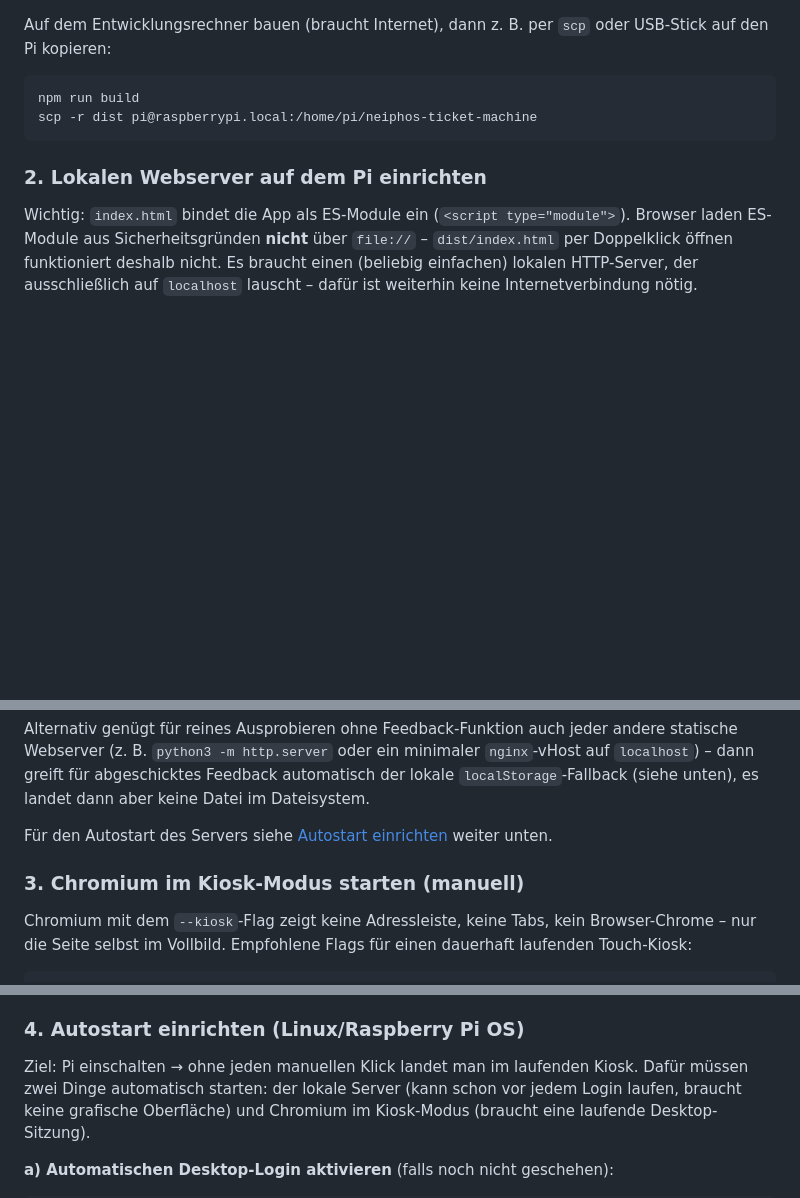
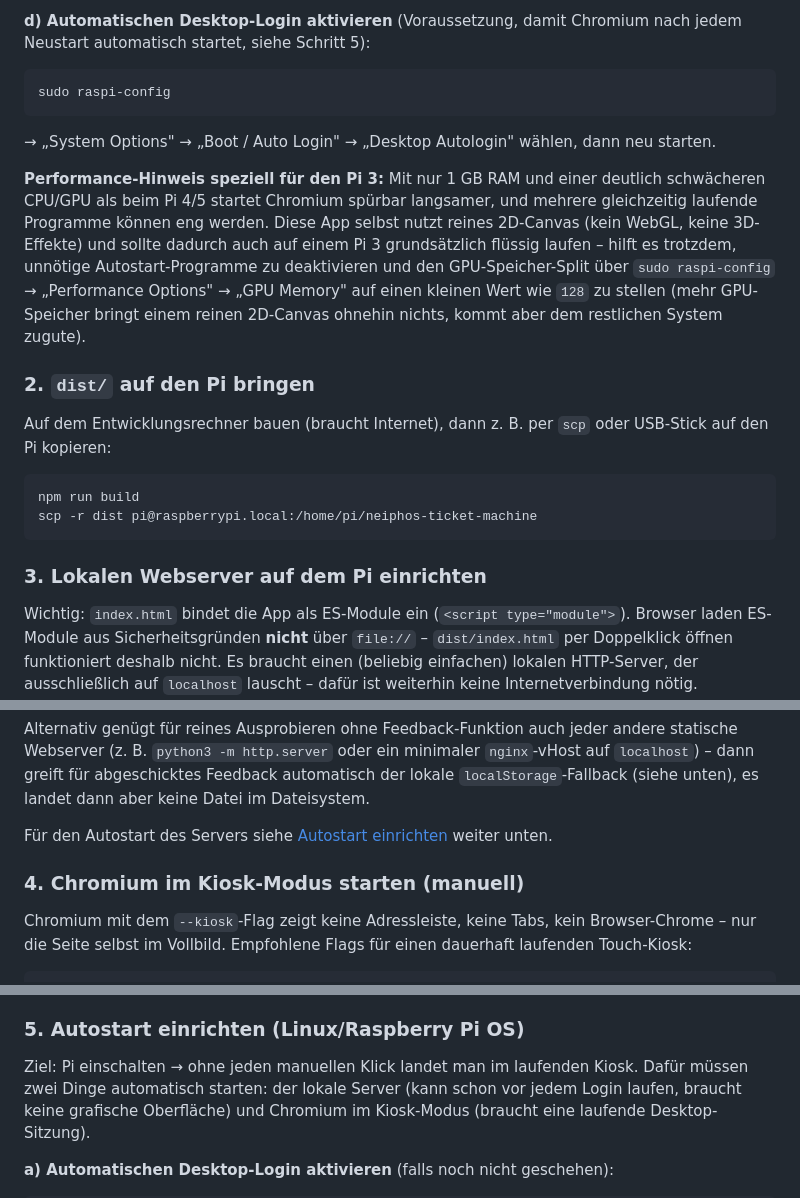
Before and after one commit to richardbendler/neiphos-ticket-machine, a Markdown page: README.md, 3 parts joined by grey strips. GitHub-like rendering; blank space fills up the shorter version.

````diff
--- a/README.md
+++ b/README.md
@@ -251,3 +348,25 @@ unverändert.
+**d) Automatischen Desktop-Login aktivieren** (Voraussetzung, damit
+Chromium nach jedem Neustart automatisch startet, siehe Schritt 5):
+
+```bash
+sudo raspi-config
+```
+
+→ „System Options" → „Boot / Auto Login" → „Desktop Autologin" wählen, dann
+neu starten.
+
+**Performance-Hinweis speziell für den Pi 3:** Mit nur 1 GB RAM und einer
+deutlich schwächeren CPU/GPU als beim Pi 4/5 startet Chromium spürbar
+langsamer, und mehrere gleichzeitig laufende Programme können eng werden.
+Diese App selbst nutzt reines 2D-Canvas (kein WebGL, keine 3D-Effekte) und
+sollte dadurch auch auf einem Pi 3 grundsätzlich flüssig laufen – hilft es
+trotzdem, unnötige Autostart-Programme zu deaktivieren und den
+GPU-Speicher-Split über `sudo raspi-config` → „Performance Options" →
+„GPU Memory" auf einen kleinen Wert wie `128` zu stellen (mehr GPU-Speicher
+bringt einem reinen 2D-Canvas ohnehin nichts, kommt aber dem restlichen
+System zugute).
+
+### 2. `dist/` auf den Pi bringen
 
 Auf dem Entwicklungsrechner bauen (braucht Internet), dann z. B. per `scp`
 oder USB-Stick auf den Pi kopieren:
@@ -257,7 +376,7 @@ npm run build
 scp -r dist pi@raspberrypi.local:/home/pi/neiphos-ticket-machine
 ```
 
-### 2. Lokalen Webserver auf dem Pi einrichten
+### 3. Lokalen Webserver auf dem Pi einrichten
 
 Wichtig: `index.html` bindet die App als ES-Module ein (`<script type="module">`).
 Browser laden ES-Module aus Sicherheitsgründen **nicht** über `file://` –
@@ -290,6 +409,6 @@ Für den Autostart des Servers siehe [Autostart einrichten](#autostart-einrichte
 weiter unten.
 
-### 3. Chromium im Kiosk-Modus starten (manuell)
+### 4. Chromium im Kiosk-Modus starten (manuell)
 
 Chromium mit dem `--kiosk`-Flag zeigt keine Adressleiste, keine Tabs, kein
 Browser-Chrome – nur die Seite selbst im Vollbild. Empfohlene Flags für einen
@@ -324,7 +443,7 @@ Hinweise zu den Flags:
   eine Nutzer-Geste – im Spiel selbst reicht der erste Tap auf "Abspielen"
   auch ohne dieses Flag)
 
-### 4. Autostart einrichten (Linux/Raspberry Pi OS)
+### 5. Autostart einrichten (Linux/Raspberry Pi OS)
 
 Ziel: Pi einschalten → ohne jeden manuellen Klick landet man im laufenden
 Kiosk. Dafür müssen zwei Dinge automatisch starten: der lokale Server (kann
````
Also changed, not shown: other parts of README.md (+100 -3 lines).
